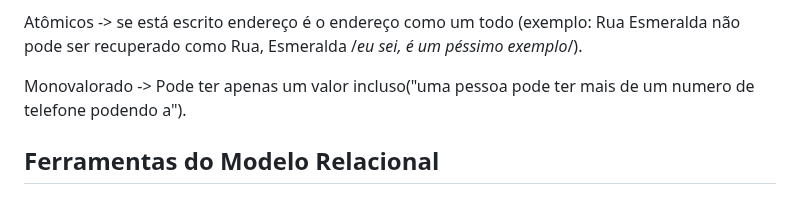
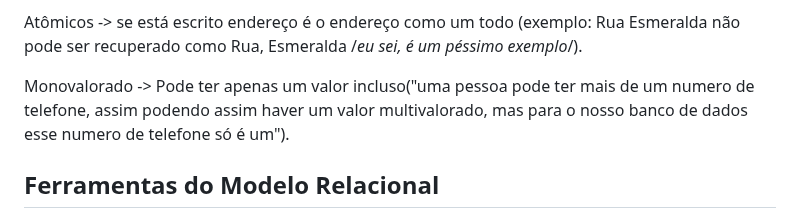
Before and after one commit to rafaeljosebraga/Git-Obsidian-Sync, a Markdown page: Banco de Dados/Modelo Relacional.md, the part around the change. Rendered like a GitHub page.

Commit message:
vault backup: 2024-08-06 22:45:55

```diff
--- a/Banco de Dados/Modelo Relacional.md
+++ b/Banco de Dados/Modelo Relacional.md
@@ -11,7 +11,7 @@ com todo e qualquer tipo de valor tendo como base a ideia de que são
 
 Atômicos -> se  está escrito endereço é o endereço como um todo (exemplo: Rua Esmeralda não pode ser recuperado como Rua, Esmeralda /*eu sei, é um péssimo exemplo*/).
 
-Monovalorado -> Pode ter apenas um valor incluso("uma pessoa pode ter mais de um numero de telefone podendo a").
+Monovalorado -> Pode ter apenas um valor incluso("uma pessoa pode ter mais de um numero de telefone, assim podendo assim haver um valor multivalorado, mas para o nosso banco de dados esse numero de telefone só é um").
 
 <h2>Ferramentas do Modelo Relacional</h2>
 
```
